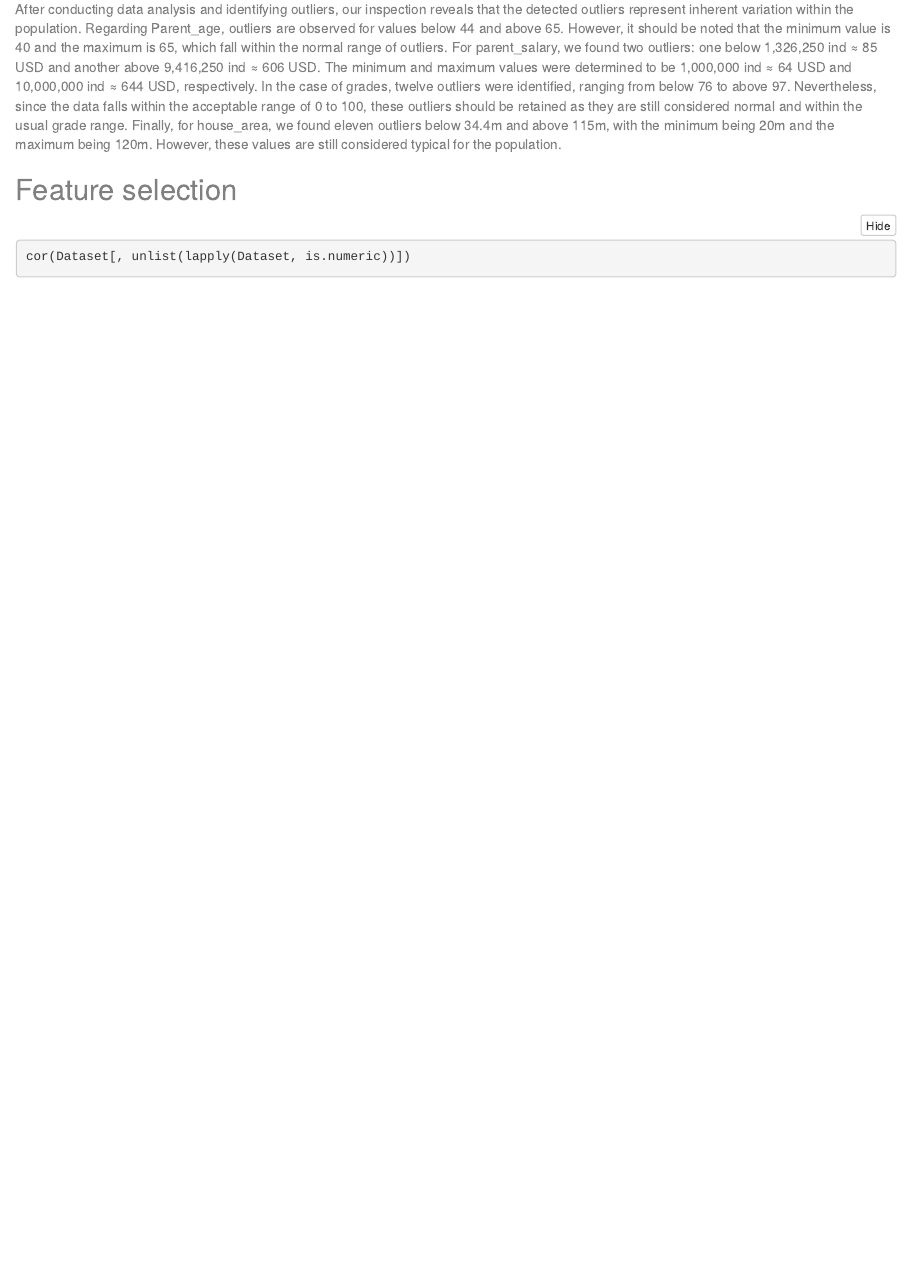
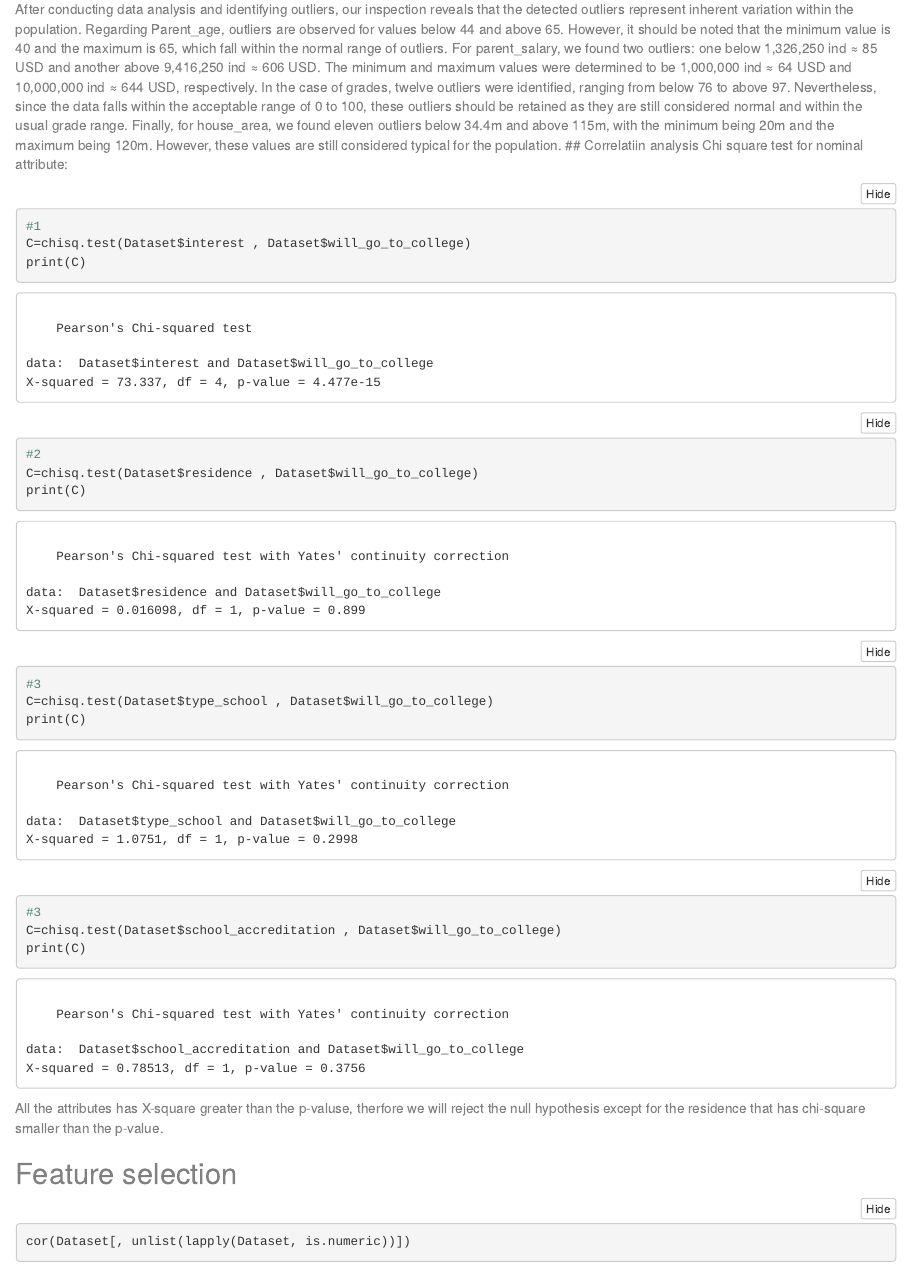
Before and after one commit to SaraKSSU/Project_IT326, an R Markdown document (Notebook.Rmd): the page in a window 1100 px wide, from 7700 px down before the commit and from 7530 px down after it, so that both start at the same text. The pictures show the output file Notebook.nb.html that the author committed with the source, opened offline.

Commit message:
last update

````diff
--- a/Notebook.Rmd
+++ b/Notebook.Rmd
@@ -236,14 +236,34 @@ data_no_outlier <- subset(data_no_outlier, data_no_outlier$house_area> Lower & d
 dim(data_no_outlier)
 ```
 
-After conducting data analysis and identifying outliers, our inspection reveals that the detected outliers represent inherent variation within the population. Regarding Parent_age, outliers are observed for values below 44 and above 65. However, it should be noted that the minimum value is 40 and the maximum is 65, which fall within the normal range of outliers. For parent_salary, we found two outliers: one below 1,326,250 ind ≈ 85 USD and another above 9,416,250 ind ≈ 606 USD. The minimum and maximum values were determined to be 1,000,000 ind ≈ 64 USD and 10,000,000 ind ≈ 644 USD, respectively. In the case of grades, twelve outliers were identified, ranging from below 76 to above 97. Nevertheless, since the data falls within the acceptable range of 0 to 100, these outliers should be retained as they are still considered normal and within the usual grade range. Finally, for house_area, we found eleven outliers below 34.4m and above 115m, with the minimum being 20m and the maximum being 120m. However, these values are still considered typical for the population.
+After conducting data analysis and identifying outliers, our inspection reveals that the detected outliers represent inherent variation within the population. Regarding Parent_age, outliers are observed for values below 44 and above 65. However, it should be noted that the minimum value is 40 and the maximum is 65, which fall within the normal range of outliers. For parent_salary, we found two outliers: one below 1,326,250 ind ≈ 85 USD and another above 9,416,250 ind ≈ 606 USD. The minimum and maximum values were determined to be 1,000,000 ind ≈ 64 USD and 10,000,000 ind ≈ 644 USD, respectively. In the case of grades, twelve outliers were identified, ranging from below 76 to above 97. Nevertheless, since the data falls within the acceptable range of 0 to 100, these outliers should be retained as they are still considered normal and within the usual grade range. Finally, for house_area, we found eleven outliers below 34.4m and above 115m, with the minimum being 20m and the maximum being 120m. However, these values are still considered typical for the population. \## Correlatiin analysis Chi square test for nominal attribute:
+
+```{r}
+#1
+C=chisq.test(Dataset$interest , Dataset$will_go_to_college)
+print(C)
+#2
+C=chisq.test(Dataset$residence , Dataset$will_go_to_college)
+print(C)
+#3
+C=chisq.test(Dataset$type_school , Dataset$will_go_to_college)
+print(C)
+
+#3
+C=chisq.test(Dataset$school_accreditation , Dataset$will_go_to_college)
+print(C)
+```
+
+All the attributes has X-square greater than the p-valuse, therfore we will reject the null hypothesis except for the residence that has chi-square smaller than the p-value.
 
 ## Feature selection
 
 ```{r}
 cor(Dataset[, unlist(lapply(Dataset, is.numeric))])
 ```
+
 After conducting a thorough analysis of the correlation, we determined that the correlation between the variables is significantly low. As a result, we reject the null hypothesis, indicating that the attributes are independent of each other.
+
 ```{r}
 X <- Dataset[, c("gender","type_school","school_accreditation","interest","residence","average_grades","parent_age","parent_salary","parent_was_in_college","house_area")]
 y <- Dataset$will_go_to_college
````
Also changed, not shown: Notebook.nb.html, Notebook.Rmd (4 more changed lines).
